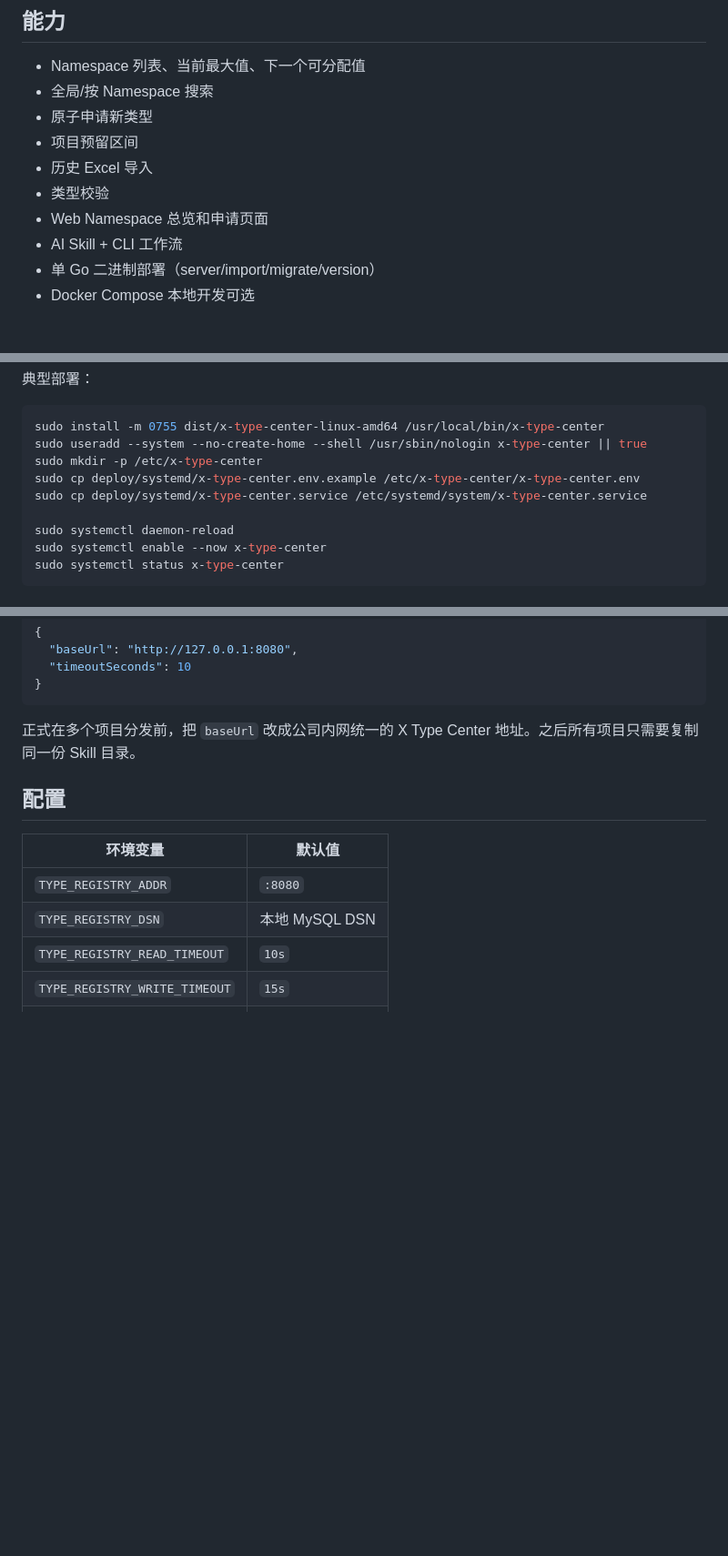
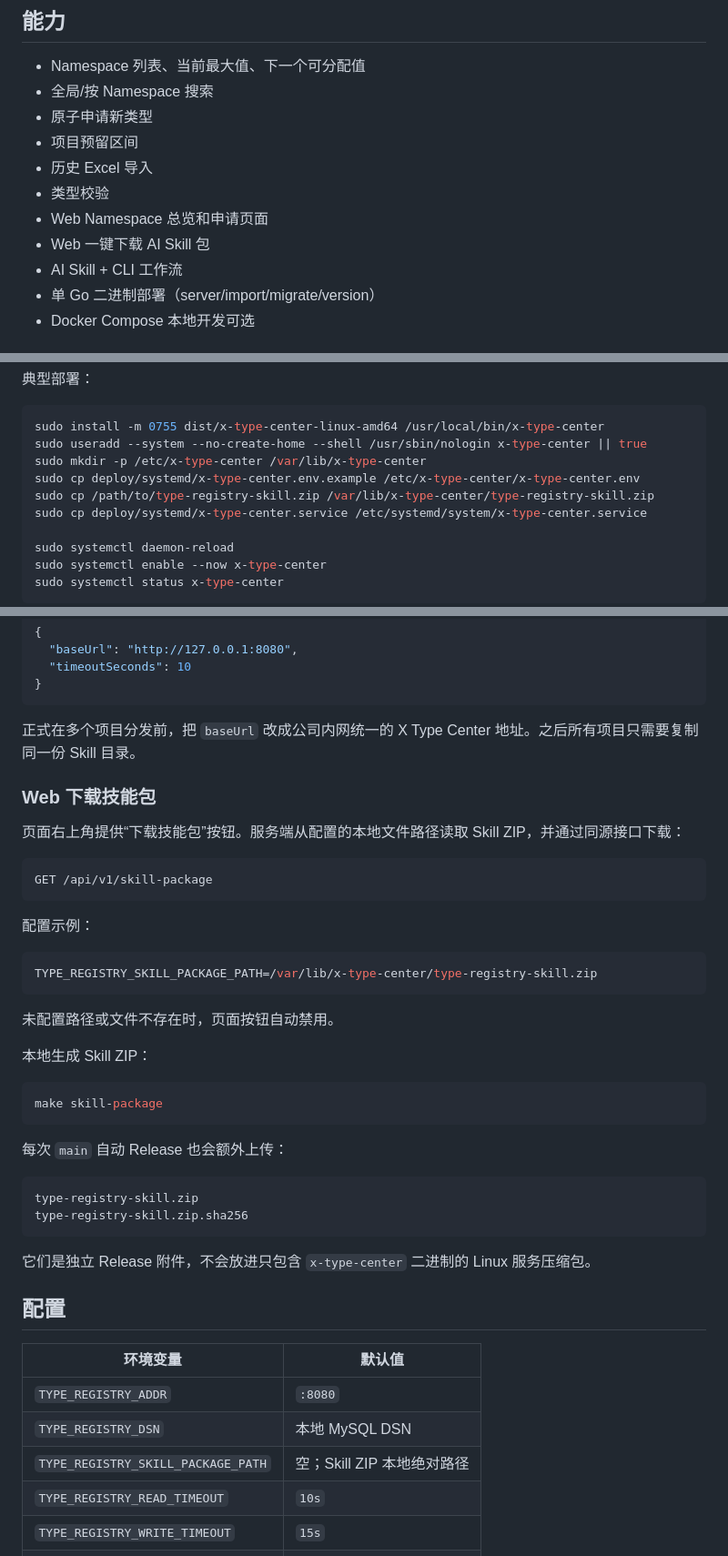
Before and after one commit to hctty27/x-type-center, a Markdown page: README.md, 3 parts joined by grey strips. Shown at 91% size. Rendered like a GitHub page; blank space fills up the shorter version.

Commit message:
docs: document downloadable skill package

````diff
--- a/README.md
+++ b/README.md
@@ -21,6 +21,7 @@ Registry 是唯一事实源。Excel 仅用于历史数据首次导入；代码
 - 历史 Excel 导入
 - 类型校验
 - Web Namespace 总览和申请页面
+- Web 一键下载 AI Skill 包
 - AI Skill + CLI 工作流
 - 单 Go 二进制部署（server/import/migrate/version）
 - Docker Compose 本地开发可选
@@ -130,8 +131,9 @@ deploy/systemd/x-type-center.env.example
 ```bash
 sudo install -m 0755 dist/x-type-center-linux-amd64 /usr/local/bin/x-type-center
 sudo useradd --system --no-create-home --shell /usr/sbin/nologin x-type-center || true
-sudo mkdir -p /etc/x-type-center
+sudo mkdir -p /etc/x-type-center /var/lib/x-type-center
 sudo cp deploy/systemd/x-type-center.env.example /etc/x-type-center/x-type-center.env
+sudo cp /path/to/type-registry-skill.zip /var/lib/x-type-center/type-registry-skill.zip
 sudo cp deploy/systemd/x-type-center.service /etc/systemd/system/x-type-center.service
 
 sudo systemctl daemon-reload
@@ -301,12 +304,44 @@ search -> status -> allocate -> 修改代码 -> validate
 
 正式在多个项目分发前，把 `baseUrl` 改成公司内网统一的 X Type Center 地址。之后所有项目只需要复制同一份 Skill 目录。
 
+### Web 下载技能包
+
+页面右上角提供“下载技能包”按钮。服务端从配置的本地文件路径读取 Skill ZIP，并通过同源接口下载：
+
+```text
+GET /api/v1/skill-package
+```
+
+配置示例：
+
+```bash
+TYPE_REGISTRY_SKILL_PACKAGE_PATH=/var/lib/x-type-center/type-registry-skill.zip
+```
+
+未配置路径或文件不存在时，页面按钮自动禁用。
+
+本地生成 Skill ZIP：
+
+```bash
+make skill-package
+```
+
+每次 `main` 自动 Release 也会额外上传：
+
+```text
+type-registry-skill.zip
+type-registry-skill.zip.sha256
+```
+
+它们是独立 Release 附件，不会放进只包含 `x-type-center` 二进制的 Linux 服务压缩包。
+
 ## 配置
 
 | 环境变量 | 默认值 |
 |---|---|
 | `TYPE_REGISTRY_ADDR` | `:8080` |
 | `TYPE_REGISTRY_DSN` | 本地 MySQL DSN |
+| `TYPE_REGISTRY_SKILL_PACKAGE_PATH` | 空；Skill ZIP 本地绝对路径 |
 | `TYPE_REGISTRY_READ_TIMEOUT` | `10s` |
 | `TYPE_REGISTRY_WRITE_TIMEOUT` | `15s` |
 | `TYPE_REGISTRY_IDLE_TIMEOUT` | `60s` |
````
Also changed, not shown: other parts of README.md (+1 -0 lines).
